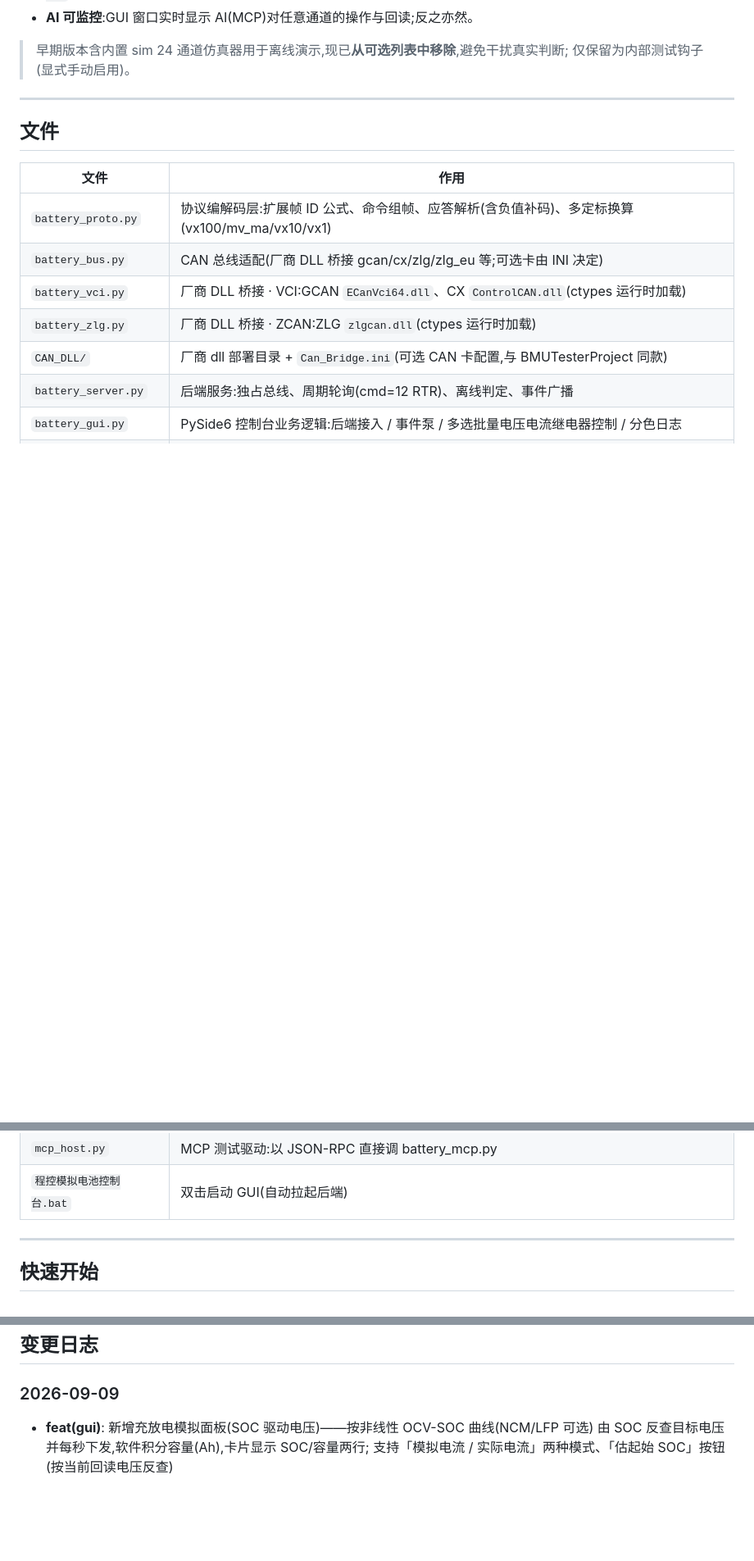
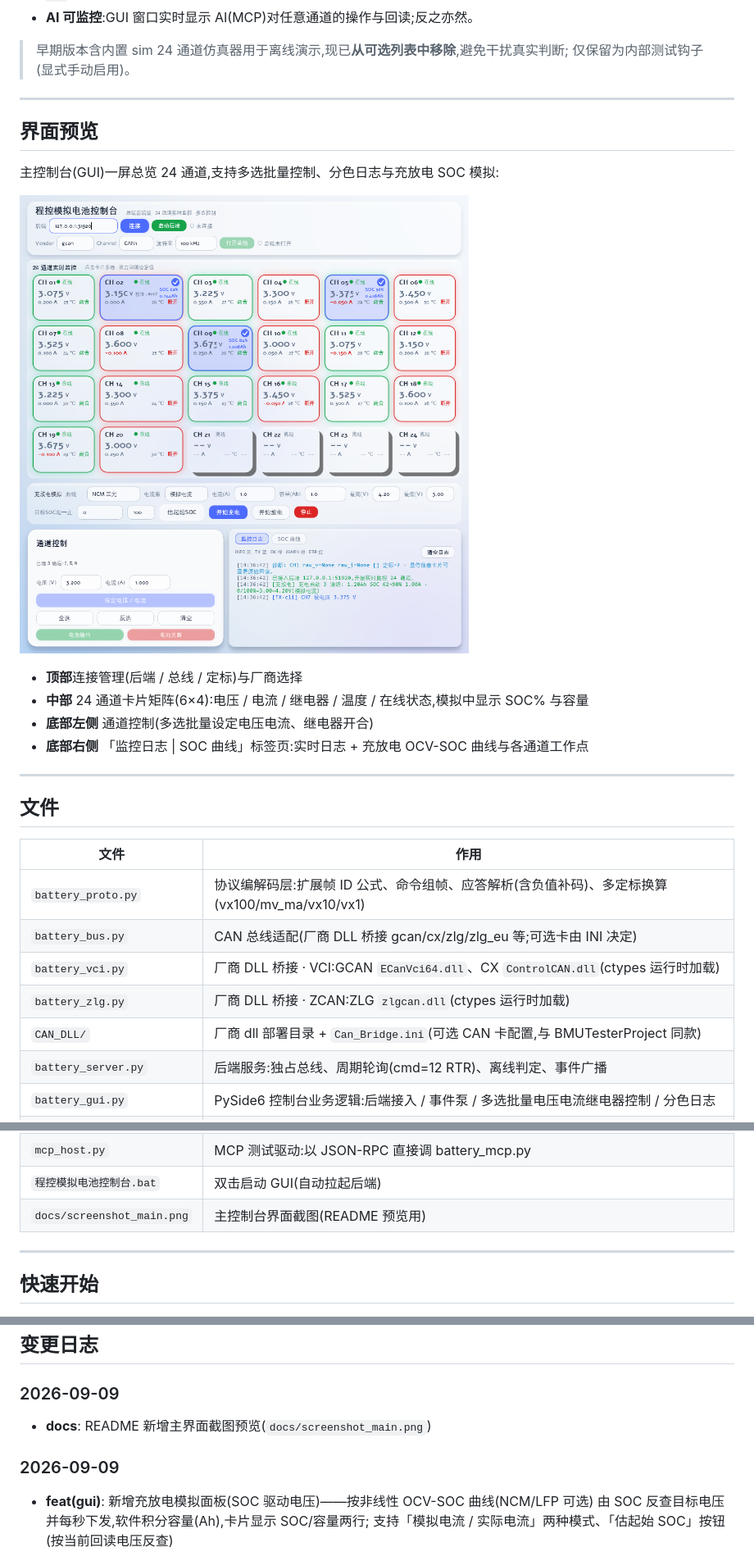
Before and after one commit to LiTianYun/JH8505D-MCP-Server, a Markdown page: README.md, 3 parts joined by grey strips. Shown at 82% size. Drawn GitHub-style; pictures changed too: docs/screenshot_main.png (added); blank space fills up the shorter version.

Commit message:
docs(readme): 新增主界面截图预览

```diff
--- a/README.md
+++ b/README.md
@@ -31,6 +31,19 @@
 
 ---
 
+## 界面预览
+
+主控制台(GUI)一屏总览 24 通道,支持多选批量控制、分色日志与充放电 SOC 模拟:
+
+![主界面](docs/screenshot_main.png)
+
+- **顶部**连接管理(后端 / 总线 / 定标)与厂商选择
+- **中部** 24 通道卡片矩阵(6×4):电压 / 电流 / 继电器 / 温度 / 在线状态,模拟中显示 SOC% 与容量
+- **底部左侧** 通道控制(多选批量设定电压电流、继电器开合)
+- **底部右侧** 「监控日志 | SOC 曲线」标签页:实时日志 + 充放电 OCV-SOC 曲线与各通道工作点
+
+---
+
 ## 文件
 
 | 文件 | 作用 |
@@ -48,6 +61,7 @@
 | `battery_cli.py` | 命令行前端(脚本/自动化用) |
 | `mcp_host.py` | MCP 测试驱动:以 JSON-RPC 直接调 battery_mcp.py |
 | `程控模拟电池控制台.bat` | 双击启动 GUI(自动拉起后端) |
+| `docs/screenshot_main.png` | 主控制台界面截图(README 预览用) |
 
 ---
 
@@ -219,6 +233,10 @@ python mcp_host.py read 1
 
 ### 2026-09-09
 
+- **docs**: README 新增主界面截图预览(`docs/screenshot_main.png`)
+
+### 2026-09-09
+
 - **feat(gui)**: 新增充放电模拟面板(SOC 驱动电压)——按非线性 OCV-SOC 曲线(NCM/LFP 可选)
   由 SOC 反查目标电压并每秒下发,软件积分容量(Ah),卡片显示 SOC/容量两行;
   支持「模拟电流 / 实际电流」两种模式、「估起始 SOC」按钮(按当前回读电压反查)
```
